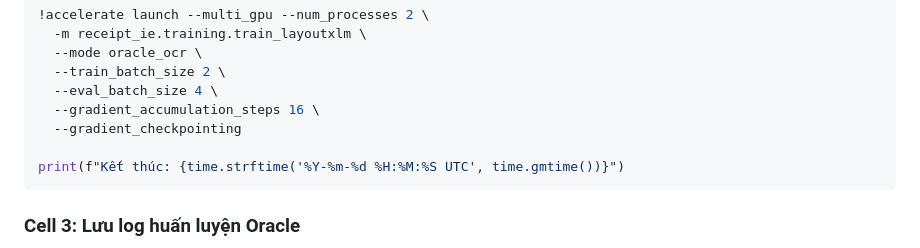
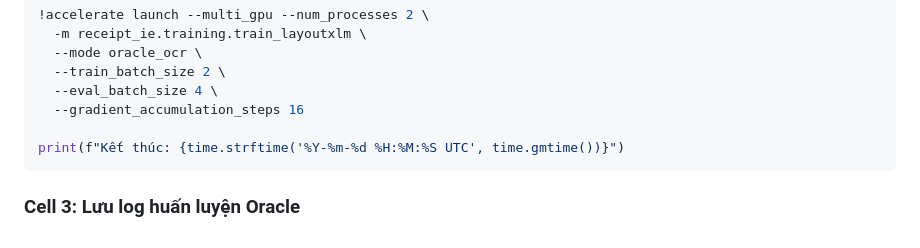
Before and after one commit to Duc-AnhTp/receipt-vn-ie, a Markdown page: KAGGLE_RETRAIN_V2_GUIDE.md, the part around one of its changes. Rendered like a GitHub page.

Commit message:
fix: remove unsupported gradient_checkpointing flag from guide

````diff
--- a/KAGGLE_RETRAIN_V2_GUIDE.md
+++ b/KAGGLE_RETRAIN_V2_GUIDE.md
@@ -280,8 +279,7 @@ print("=" * 60)
   --mode oracle_ocr \
   --train_batch_size 2 \
   --eval_batch_size 4 \
-  --gradient_accumulation_steps 16 \
-  --gradient_checkpointing
+  --gradient_accumulation_steps 16
 
 print(f"Kết thúc: {time.strftime('%Y-%m-%d %H:%M:%S UTC', time.gmtime())}")
 ```
````
Also changed, not shown: other parts of KAGGLE_RETRAIN_V2_GUIDE.md (+0 -1 lines).
